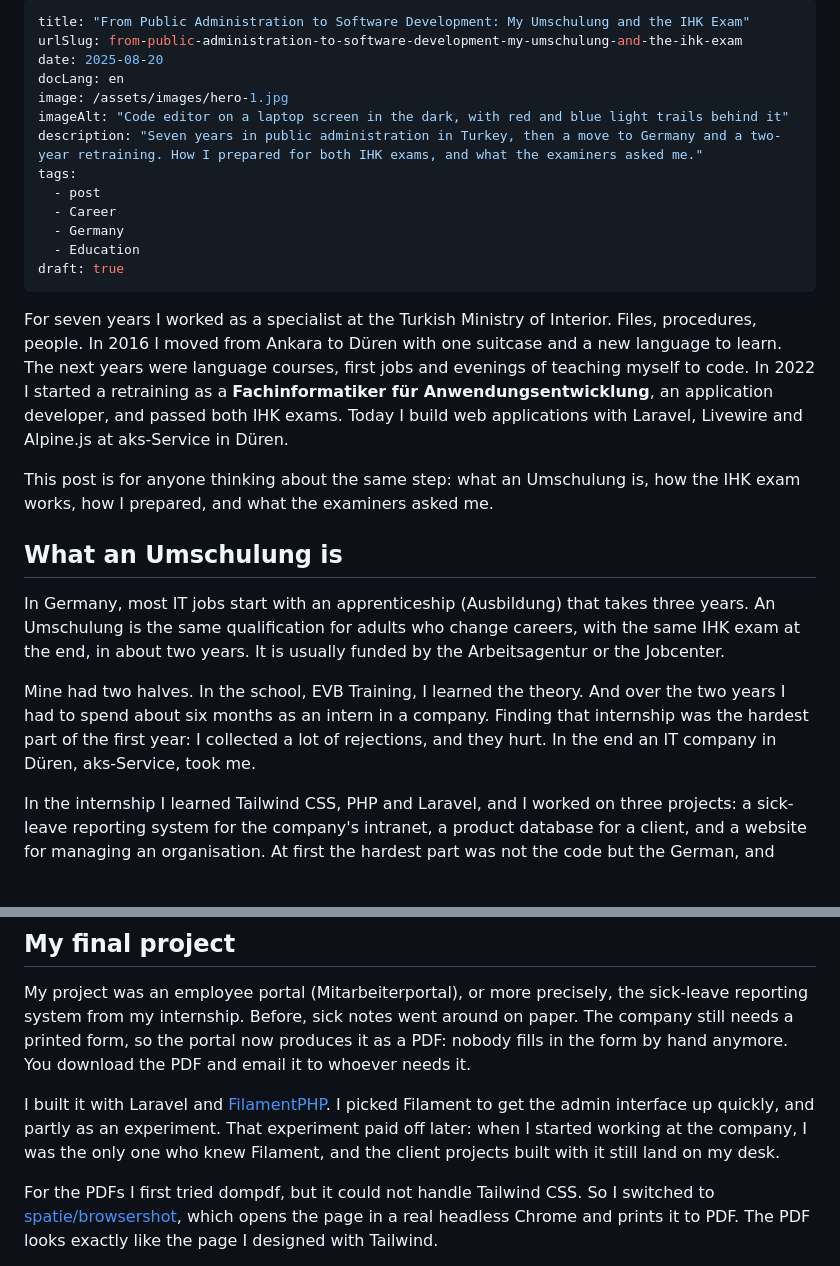
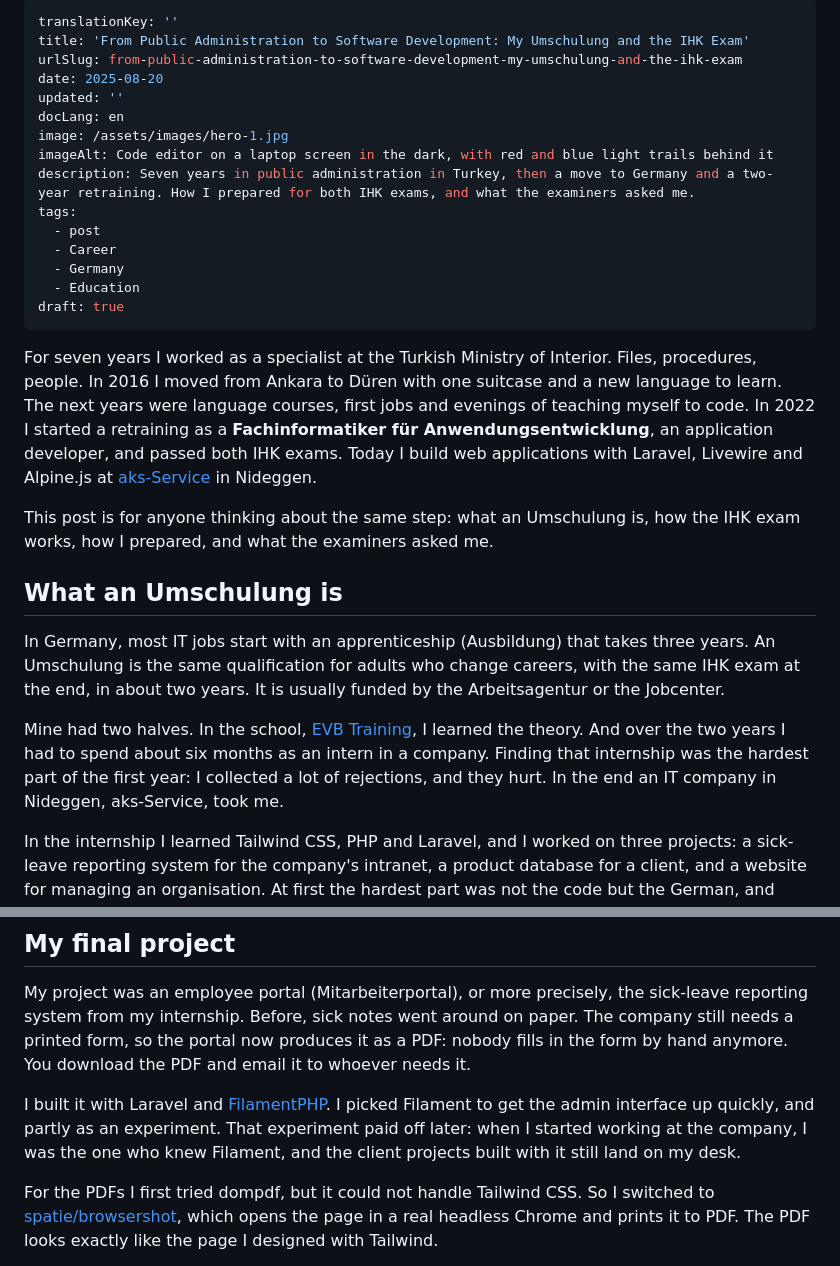
Before and after one commit to kadirgulec/my-11ty-blog, a Markdown page: src/posts/umschulung-ihk-exam.md, 2 parts joined by grey strips. Rendered like a GitHub page; blank space fills up the shorter version.

```diff
--- a/src/posts/umschulung-ihk-exam.md
+++ b/src/posts/umschulung-ihk-exam.md
@@ -1,11 +1,13 @@
 ---
-title: "From Public Administration to Software Development: My Umschulung and the IHK Exam"
+translationKey: ''
+title: 'From Public Administration to Software Development: My Umschulung and the IHK Exam'
 urlSlug: from-public-administration-to-software-development-my-umschulung-and-the-ihk-exam
 date: 2025-08-20
+updated: ''
 docLang: en
 image: /assets/images/hero-1.jpg
-imageAlt: "Code editor on a laptop screen in the dark, with red and blue light trails behind it"
-description: "Seven years in public administration in Turkey, then a move to Germany and a two-year retraining. How I prepared for both IHK exams, and what the examiners asked me."
+imageAlt: Code editor on a laptop screen in the dark, with red and blue light trails behind it
+description: Seven years in public administration in Turkey, then a move to Germany and a two-year retraining. How I prepared for both IHK exams, and what the examiners asked me.
 tags:
   - post
   - Career
@@ -14,7 +16,7 @@ tags:
 draft: true
 ---
 
-For seven years I worked as a specialist at the Turkish Ministry of Interior. Files, procedures, people. In 2016 I moved from Ankara to Düren with one suitcase and a new language to learn. The next years were language courses, first jobs and evenings of teaching myself to code. In 2022 I started a retraining as a **Fachinformatiker für Anwendungsentwicklung**, an application developer, and passed both IHK exams. Today I build web applications with Laravel, Livewire and Alpine.js at aks-Service in Düren.
+For seven years I worked as a specialist at the Turkish Ministry of Interior. Files, procedures, people. In 2016 I moved from Ankara to Düren with one suitcase and a new language to learn. The next years were language courses, first jobs and evenings of teaching myself to code. In 2022 I started a retraining as a **Fachinformatiker für Anwendungsentwicklung**, an application developer, and passed both IHK exams. Today I build web applications with Laravel, Livewire and Alpine.js at [aks-Service](https://aks-service.de/) in Nideggen.
 
 This post is for anyone thinking about the same step: what an Umschulung is, how the IHK exam works, how I prepared, and what the examiners asked me.
 
@@ -22,7 +24,7 @@ This post is for anyone thinking about the same step: what an Umschulung is, how
 
 In Germany, most IT jobs start with an apprenticeship (Ausbildung) that takes three years. An Umschulung is the same qualification for adults who change careers, with the same IHK exam at the end, in about two years. It is usually funded by the Arbeitsagentur or the Jobcenter.
 
-Mine had two halves. In the school, EVB Training, I learned the theory. And over the two years I had to spend about six months as an intern in a company. Finding that internship was the hardest part of the first year: I collected a lot of rejections, and they hurt. In the end an IT company in Düren, aks-Service, took me.
+Mine had two halves. In the school, [EVB Training](https://evbtraining.de/), I learned the theory. And over the two years I had to spend about six months as an intern in a company. Finding that internship was the hardest part of the first year: I collected a lot of rejections, and they hurt. In the end an IT company in Nideggen, aks-Service, took me.
 
 In the internship I learned Tailwind CSS, PHP and Laravel, and I worked on three projects: a sick-leave reporting system for the company's intranet, a product database for a client, and a website for managing an organisation. At first the hardest part was not the code but the German, and finding my place in the team. Both came with time. After the internship I stayed, and Laravel and Tailwind are still the tools I use every day.
 
@@ -74,7 +76,7 @@ I took Part 2 in December 2024 and passed with an average grade of 2 ("gut"; in
 
 My project was an employee portal (Mitarbeiterportal), or more precisely, the sick-leave reporting system from my internship. Before, sick notes went around on paper. The company still needs a printed form, so the portal now produces it as a PDF: nobody fills in the form by hand anymore. You download the PDF and email it to whoever needs it.
 
-I built it with Laravel and [FilamentPHP](https://filamentphp.com/). I picked Filament to get the admin interface up quickly, and partly as an experiment. That experiment paid off later: when I started working at the company, I was the only one who knew Filament, and the client projects built with it still land on my desk.
+I built it with Laravel and [FilamentPHP](https://filamentphp.com/). I picked Filament to get the admin interface up quickly, and partly as an experiment. That experiment paid off later: when I started working at the company, I was the one who knew Filament, and the client projects built with it still land on my desk.
 
 For the PDFs I first tried dompdf, but it could not handle Tailwind CSS. So I switched to [spatie/browsershot](https://github.com/spatie/browsershot), which opens the page in a real headless Chrome and prints it to PDF. The PDF looks exactly like the page I designed with Tailwind.
 
```
Also changed, not shown: other parts of src/posts/umschulung-ihk-exam.md (+13 -13 lines), src/posts/umschulung-ihk-exam-de.md (+3 -3 lines).
